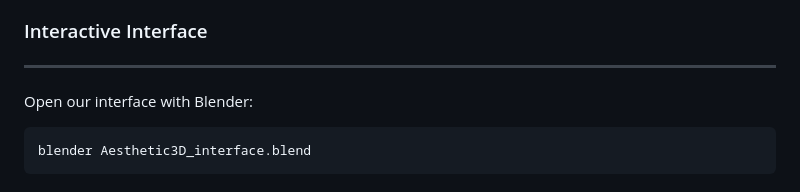
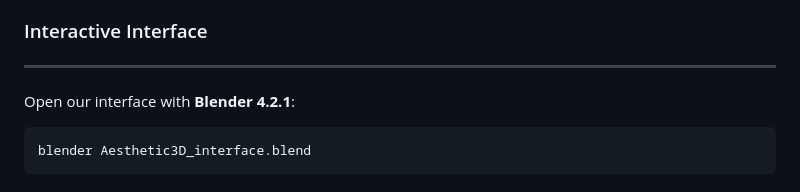
Before and after one commit to dengyuhk/Aesthetic3D, a Markdown page: README.md, the part around the change. Drawn GitHub-style.

````diff
--- a/README.md
+++ b/README.md
@@ -73,7 +73,7 @@ Aesthetic3D/
 
 ---
 
-Open our interface with Blender:
+Open our interface with **Blender 4.2.1**:
 
 ```bash
 blender Aesthetic3D_interface.blend
````
